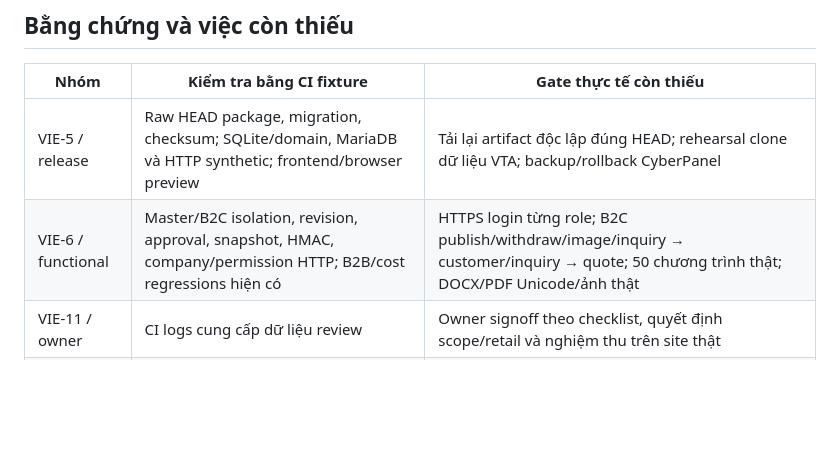
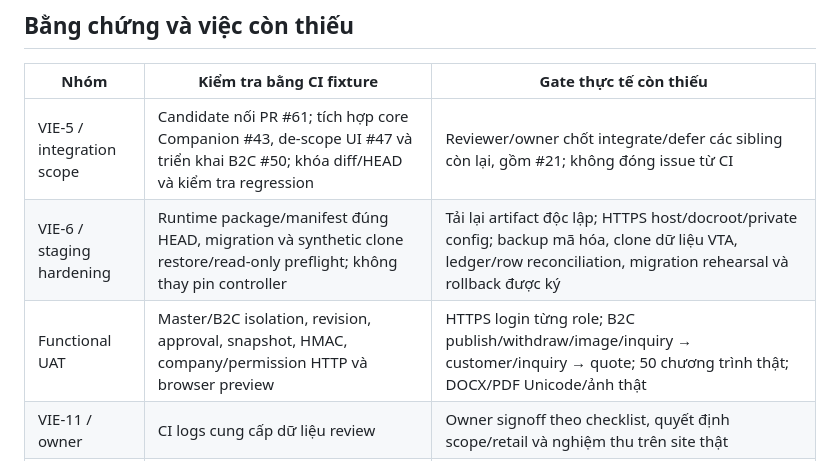
Before and after one commit to Vietnam202/Tour-Operator-, a Markdown page: docs/RC62_B2C_COMPLETION_GATE_VI.md, the part around the change. Drawn GitHub-style; blank space fills up the shorter version.

Commit message:
Align VIE-5 integration and VIE-6 staging evidence with the existing acceptance plan

```diff
--- a/docs/RC62_B2C_COMPLETION_GATE_VI.md
+++ b/docs/RC62_B2C_COMPLETION_GATE_VI.md
@@ -31,8 +31,9 @@ Loại trừ `/journeys/*`, archive Journeys và mọi trang có shortcode khỏ
 
 | Nhóm | Kiểm tra bằng CI fixture | Gate thực tế còn thiếu |
 |---|---|---|
-| VIE-5 / release | Raw HEAD package, migration, checksum; SQLite/domain, MariaDB và HTTP synthetic; frontend/browser preview | Tải lại artifact độc lập đúng HEAD; rehearsal clone dữ liệu VTA; backup/rollback CyberPanel |
-| VIE-6 / functional | Master/B2C isolation, revision, approval, snapshot, HMAC, company/permission HTTP; B2B/cost regressions hiện có | HTTPS login từng role; B2C publish/withdraw/image/inquiry → customer/inquiry → quote; 50 chương trình thật; DOCX/PDF Unicode/ảnh thật |
+| VIE-5 / integration scope | Candidate nối PR #61; tích hợp core Companion #43, de-scope UI #47 và triển khai B2C #50; khóa diff/HEAD và kiểm tra regression | Reviewer/owner chốt integrate/defer các sibling còn lại, gồm #21; không đóng issue từ CI |
+| VIE-6 / staging hardening | Runtime package/manifest đúng HEAD, migration và synthetic clone restore/read-only preflight; không thay pin controller | Tải lại artifact độc lập; HTTPS host/docroot/private config; backup mã hóa, clone dữ liệu VTA, ledger/row reconciliation, migration rehearsal và rollback được ký |
+| Functional UAT | Master/B2C isolation, revision, approval, snapshot, HMAC, company/permission HTTP và browser preview | HTTPS login từng role; B2C publish/withdraw/image/inquiry → customer/inquiry → quote; 50 chương trình thật; DOCX/PDF Unicode/ảnh thật |
 | VIE-11 / owner | CI logs cung cấp dữ liệu review | Owner signoff theo checklist, quyết định scope/retail và nghiệm thu trên site thật |
 | PWA | Cache version mới, asset rotation và private-API boundary fixture | Android install/update/offline thật, session/logout, stale cache |
 | B2B / pricing | Giữ luồng NET, 5 pax bands và Hotel/Cruise độc lập | Private/SIC, 3/4/5 sao, mixed 3★ hotel + 5★ cruise, 6 paying + 1 FOC; finance/operations trên dữ liệu thực |
```
